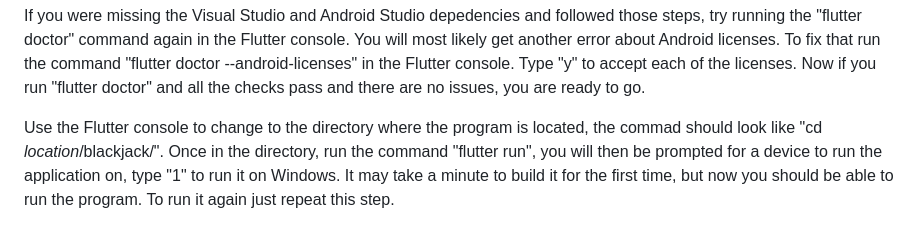
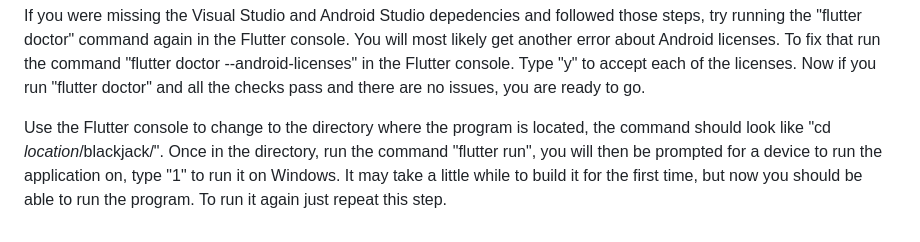
Before and after one commit to reece-cristea/blackjack_pres, a Markdown page: README.md, the part around the change. Rendered like a GitHub page.

```diff
--- a/README.md
+++ b/README.md
@@ -16,4 +16,4 @@ Once you have installed Android Studios and applied the default configuration se
 
 If you were missing the Visual Studio and Android Studio depedencies and followed those steps, try running the "flutter doctor" command again in the Flutter console. You will most likely get another error about Android licenses. To fix that run the command "flutter doctor --android-licenses" in the Flutter console. Type "y" to accept each of the licenses. Now if you run "flutter doctor" and all the checks pass and there are no issues, you are ready to go.
 
-Use the Flutter console to change to the directory where the program is located, the commad should look like "cd *location*/blackjack/". Once in the directory, run the command "flutter run", you will then be prompted for a device to run the application on, type "1" to run it on Windows. It may take a minute to build it for the first time, but now you should be able to run the program. To run it again just repeat this step.
+Use the Flutter console to change to the directory where the program is located, the command should look like "cd *location*/blackjack/". Once in the directory, run the command "flutter run", you will then be prompted for a device to run the application on, type "1" to run it on Windows. It may take a little while to build it for the first time, but now you should be able to run the program. To run it again just repeat this step.
```
